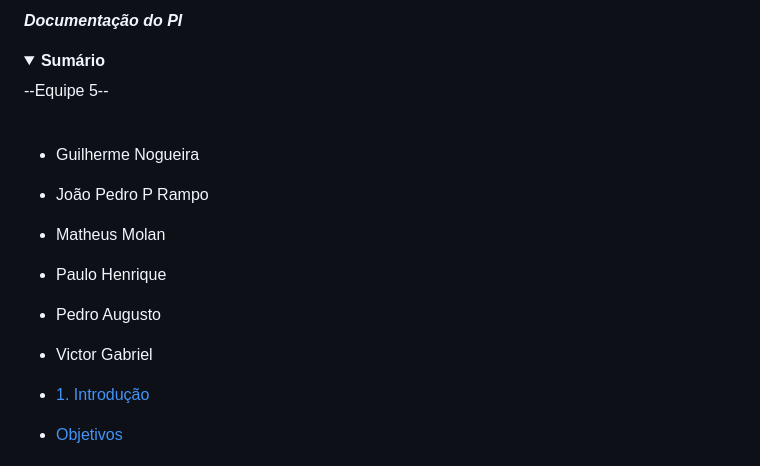
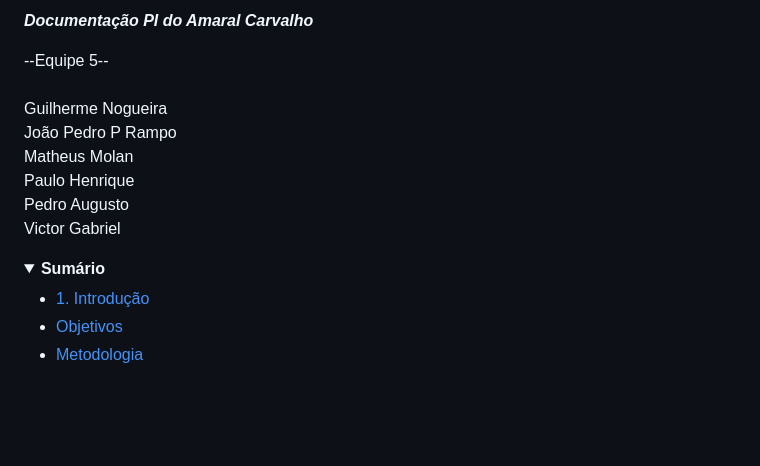
Before and after one commit to jppiress/Amaral-Carvalho, a Markdown page: README.md, the part around the change. Rendered like a GitHub page; folded sections open; blank space fills up the shorter version.

```diff
--- a/README.md
+++ b/README.md
@@ -1,15 +1,16 @@
 <p align="left" style="font-size:28px;">
-  <strong><em>Documentação do PI</em></strong></p>
+  <strong><em>Documentação PI do Amaral Carvalho</em></strong></p>
+
+  --Equipe 5-- <br><br>
+Guilherme Nogueira <br>
+João Pedro P Rampo <br>
+Matheus Molan <br>
+Paulo Henrique <br>
+Pedro Augusto <br>
+Victor Gabriel <br>
+
   <details>
     <summary><strong>Sumário</strong></summary>
-
---Equipe 5-- <br><br>
-- Guilherme Nogueira <br>
-- João Pedro P Rampo <br>
-- Matheus Molan <br>
-- Paulo Henrique <br>
-- Pedro Augusto <br>
-- Victor Gabriel <br>
 
 - [1. Introdução](#1-introdução)
 - [Objetivos](#-objetivos)
```
